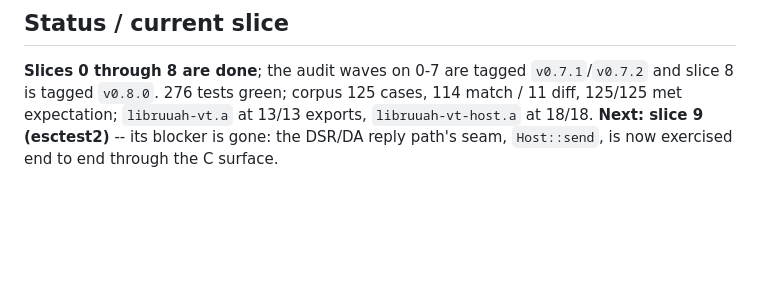
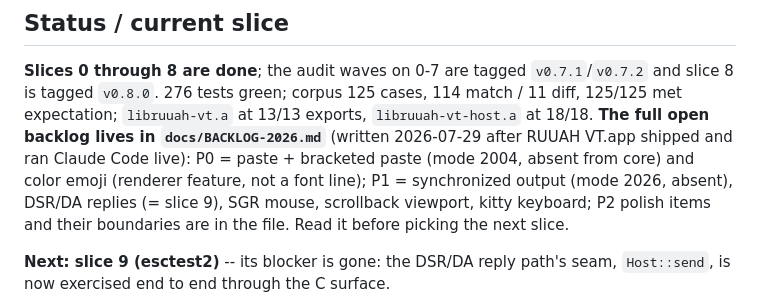
Before and after one commit to Orellius/mind2t, a Markdown page: CLAUDE.md, the part around the change. GitHub-like rendering; blank space fills up the shorter version.

```diff
--- a/CLAUDE.md
+++ b/CLAUDE.md
@@ -36,6 +36,13 @@ Architecture research it came from: `~/Desktop/claude-html/terminal-architecture
 **Slices 0 through 8 are done**; the audit waves on 0-7 are tagged `v0.7.1`/`v0.7.2` and
 slice 8 is tagged `v0.8.0`. 276 tests green; corpus 125 cases, 114 match / 11 diff, 125/125
 met expectation; `libruuah-vt.a` at 13/13 exports, `libruuah-vt-host.a` at 18/18.
+**The full open backlog lives in `docs/BACKLOG-2026.md`** (written 2026-07-29 after
+RUUAH VT.app shipped and ran Claude Code live): P0 = paste + bracketed paste (mode
+2004, absent from core) and color emoji (renderer feature, not a font line); P1 =
+synchronized output (mode 2026, absent), DSR/DA replies (= slice 9), SGR mouse,
+scrollback viewport, kitty keyboard; P2 polish items and their boundaries are in
+the file. Read it before picking the next slice.
+
 **Next: slice 9 (esctest2)** -- its blocker is gone: the DSR/DA reply path's seam,
 `Host::send`, is now exercised end to end through the C surface.
 
```
Also changed, not shown: docs/BACKLOG-2026.md (added, +65 -0 lines).
